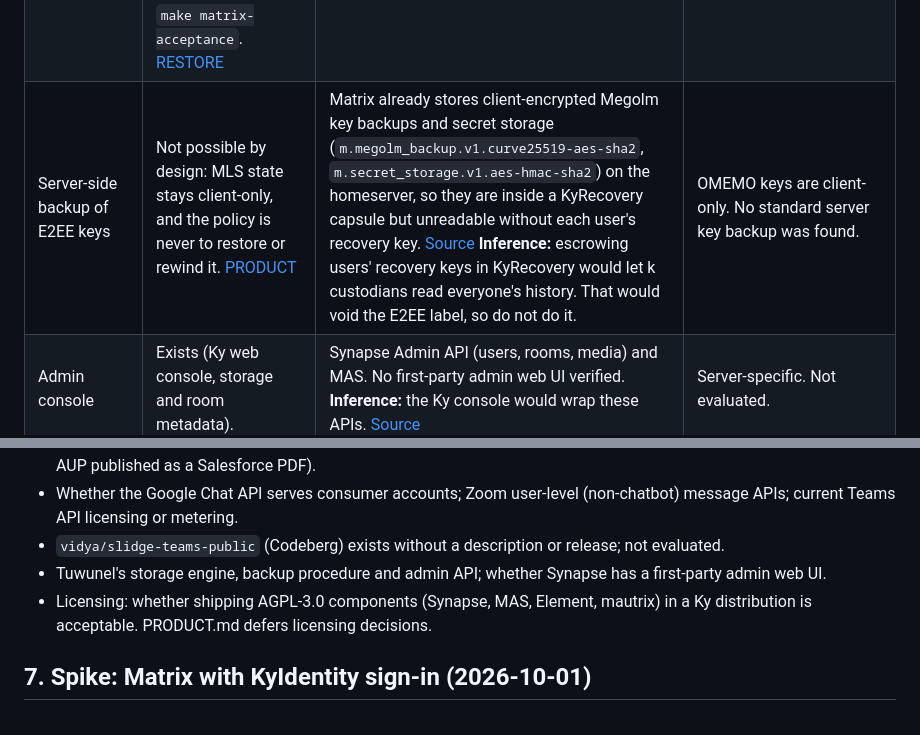
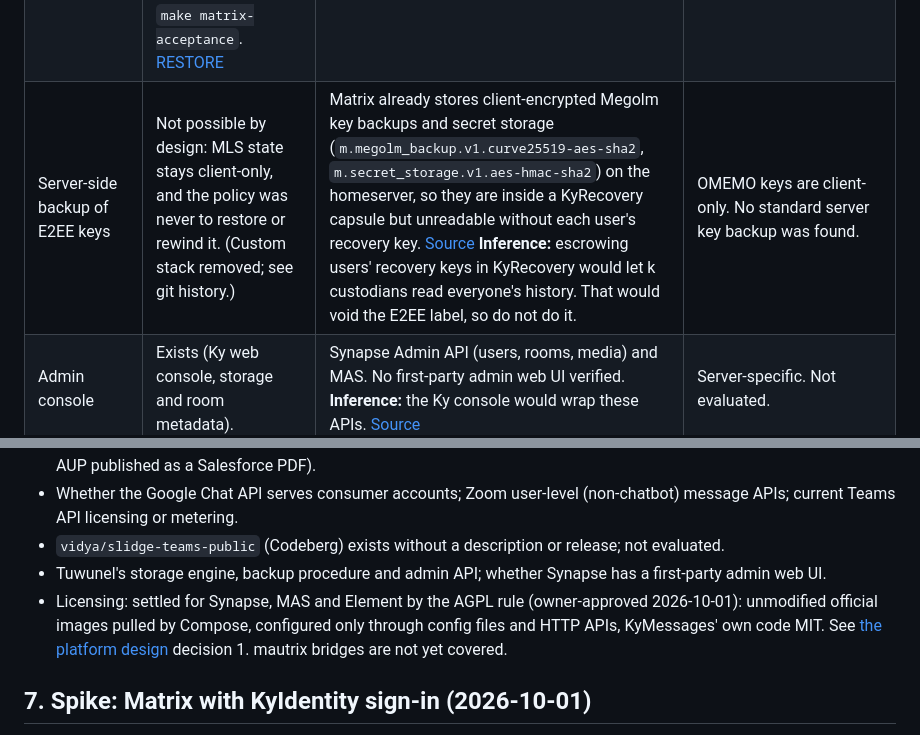
Before and after one commit to Busnes-app/KyMessage-Server, a Markdown page: docs/CHAT-PLATFORM-OPTIONS.md, 2 parts joined by grey strips. GitHub-like rendering.

```diff
--- a/docs/CHAT-PLATFORM-OPTIONS.md
+++ b/docs/CHAT-PLATFORM-OPTIONS.md
@@ -87,7 +87,7 @@ beyond being the mautrix maintainers' hosted product. [Source](https://github.co
 | --- | --- | --- | --- |
 | KyIdentity OIDC | Done: the existing server uses KyIdentity (legacy provider `kysignon`). Messaging devices require it. | MAS `upstream_oauth2` with KyIdentity as the only provider and local passwords off: MAS "will automatically trigger an authorization flow with this provider". Claim mapping is templated (`preferred_username` gives the localpart). [Source](https://element-hq.github.io/matrix-authentication-service/setup/sso.html) Synapse also has native `oidc_providers`. [Source](https://element-hq.github.io/synapse/latest/usage/configuration/config_documentation.html#oidc_providers) Tuwunel has a built-in OIDC server with upstream identity providers. [Source](https://matrix-construct.github.io/tuwunel/authentication/oidc-server.html) Compatibility with KyIdentity is untested. | Weak. XEP-0493 is Experimental, and the Prosody module uses the password grant for legacy clients. **Inference:** that leaks the KyIdentity password to the XMPP server and bypasses KyIdentity's browser MFA. |
 | KyRecovery: what to back up | Server capsule: KyMessages database, Synapse and MAS dumps (one-time keys excluded), Matrix config, secrets and signing key. Media in an encrypted local mirror with monthly archives. Restore proven by `make matrix-acceptance`. [RESTORE](RESTORE.md) | Synapse docs list config, the server signing key, the PostgreSQL database and the media store. Do **not** restore `e2e_one_time_keys_json` (truncate it), or reissued one-time keys break decryption. [Source](https://github.com/element-hq/synapse/blob/develop/docs/usage/administration/backups.md) Plus the MAS database and each bridge's database and registration (inference: each is a separate service with its own state). | Server database (accounts, rosters, MAM archive of OMEMO ciphertext). Gateway state per Slidge instance (unverified detail). |
-| Server-side backup of E2EE keys | Not possible by design: MLS state stays client-only, and the policy is never to restore or rewind it. [PRODUCT](PRODUCT.md) | Matrix already stores client-encrypted Megolm key backups and secret storage (`m.megolm_backup.v1.curve25519-aes-sha2`, `m.secret_storage.v1.aes-hmac-sha2`) on the homeserver, so they are inside a KyRecovery capsule but unreadable without each user's recovery key. [Source](https://spec.matrix.org/v1.19/client-server-api/#server-side-key-backups) **Inference:** escrowing users' recovery keys in KyRecovery would let k custodians read everyone's history. That would void the E2EE label, so do not do it. | OMEMO keys are client-only. No standard server key backup was found. |
+| Server-side backup of E2EE keys | Not possible by design: MLS state stays client-only, and the policy was never to restore or rewind it. (Custom stack removed; see git history.) | Matrix already stores client-encrypted Megolm key backups and secret storage (`m.megolm_backup.v1.curve25519-aes-sha2`, `m.secret_storage.v1.aes-hmac-sha2`) on the homeserver, so they are inside a KyRecovery capsule but unreadable without each user's recovery key. [Source](https://spec.matrix.org/v1.19/client-server-api/#server-side-key-backups) **Inference:** escrowing users' recovery keys in KyRecovery would let k custodians read everyone's history. That would void the E2EE label, so do not do it. | OMEMO keys are client-only. No standard server key backup was found. |
 | Admin console | Exists (Ky web console, storage and room metadata). | Synapse Admin API (users, rooms, media) and MAS. No first-party admin web UI verified. **Inference:** the Ky console would wrap these APIs. [Source](https://element-hq.github.io/synapse/latest/usage/administration/admin_api/) | Server-specific. Not evaluated. |
 | Invite-only / no federation | Native (no federation). | `enable_registration` false, `federation_domain_whitelist: []`. [Source](https://element-hq.github.io/synapse/latest/usage/configuration/config_documentation.html#federation_domain_whitelist) | Server config (not checked). |
 | Small-team ops burden | 1 binary, SQLite, Compose (current). | Synapse + PostgreSQL + MAS (own database) + reverse proxy + N bridges. Synapse needs v1.136.0+ for MAS, and MAS supports Synapse only. [Source](https://element-hq.github.io/matrix-authentication-service/setup/homeserver.html) Lighter: Tuwunel v1.9.3 (2026-09-25), a single Rust binary that needs no MAS. [Source](https://github.com/matrix-construct/tuwunel/releases/tag/v1.9.3) continuwuity v26.9.1 (2026-09-28) is a sibling fork. [Source](https://forgejo.ellis.link/continuwuation/continuwuity/releases) conduwuit is archived; its README names Tuwunel the successor. [Source](https://github.com/girlbossceo/conduwuit) Dendrite is in "maintenance mode" (v0.15.2, 2025-08-15). [Source](https://github.com/element-hq/dendrite) | 1 server + 1 Slidge process per network. |
@@ -142,7 +142,7 @@ beyond being the mautrix maintainers' hosted product. [Source](https://github.co
 - Whether the Google Chat API serves consumer accounts; Zoom user-level (non-chatbot) message APIs; current Teams API licensing or metering.
 - `vidya/slidge-teams-public` (Codeberg) exists without a description or release; not evaluated.
 - Tuwunel's storage engine, backup procedure and admin API; whether Synapse has a first-party admin web UI.
-- Licensing: whether shipping AGPL-3.0 components (Synapse, MAS, Element, mautrix) in a Ky distribution is acceptable. PRODUCT.md defers licensing decisions.
+- Licensing: settled for Synapse, MAS and Element by the AGPL rule (owner-approved 2026-10-01): unmodified official images pulled by Compose, configured only through config files and HTTP APIs, KyMessages' own code MIT. See [the platform design](superpowers/specs/2026-10-01-matrix-platform-design.md) decision 1. mautrix bridges are not yet covered.
 
 ## 7. Spike: Matrix with KyIdentity sign-in (2026-10-01)
 
```
Also changed, not shown: other parts of docs/CHAT-PLATFORM-OPTIONS.md (+1 -1 lines), AGENTS.md (+3 -2 lines).
